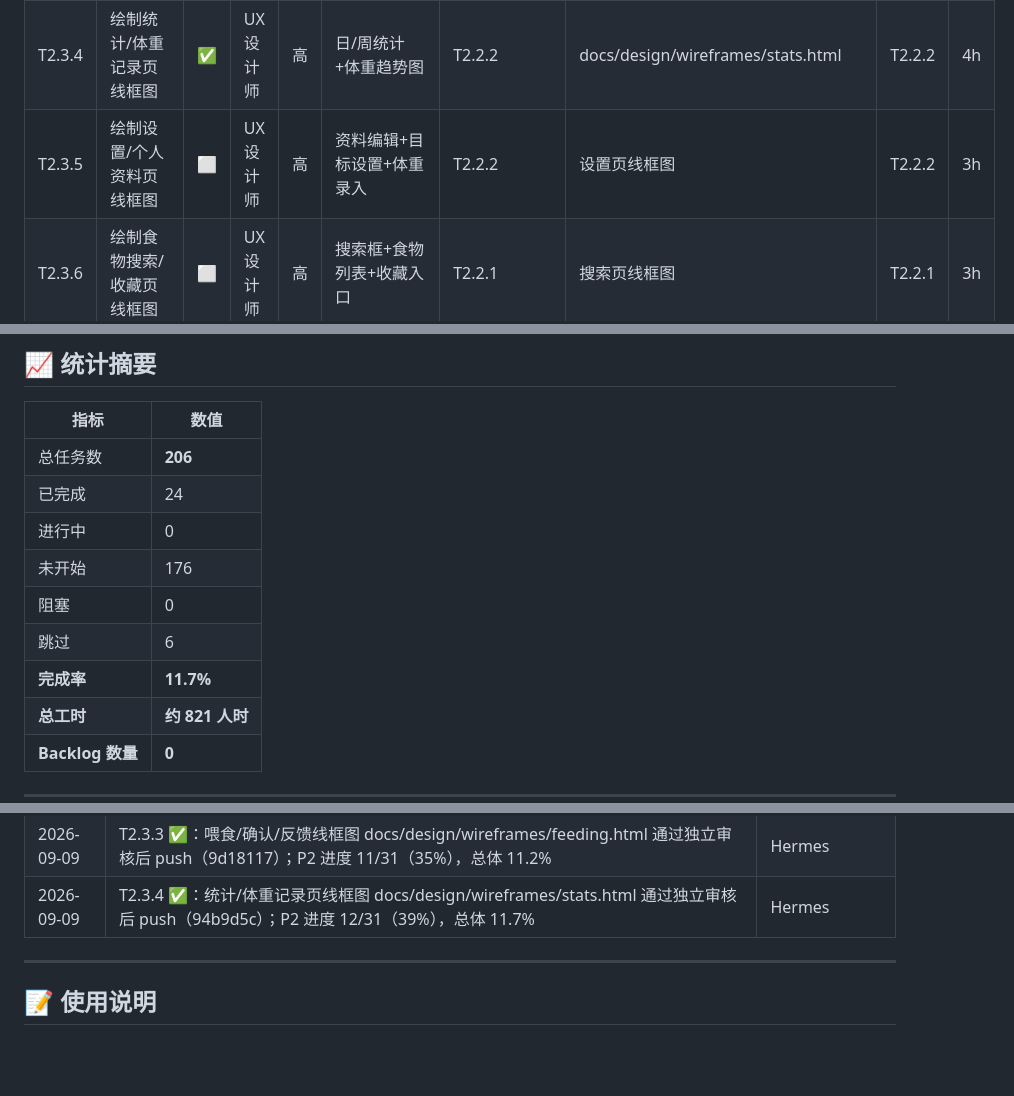
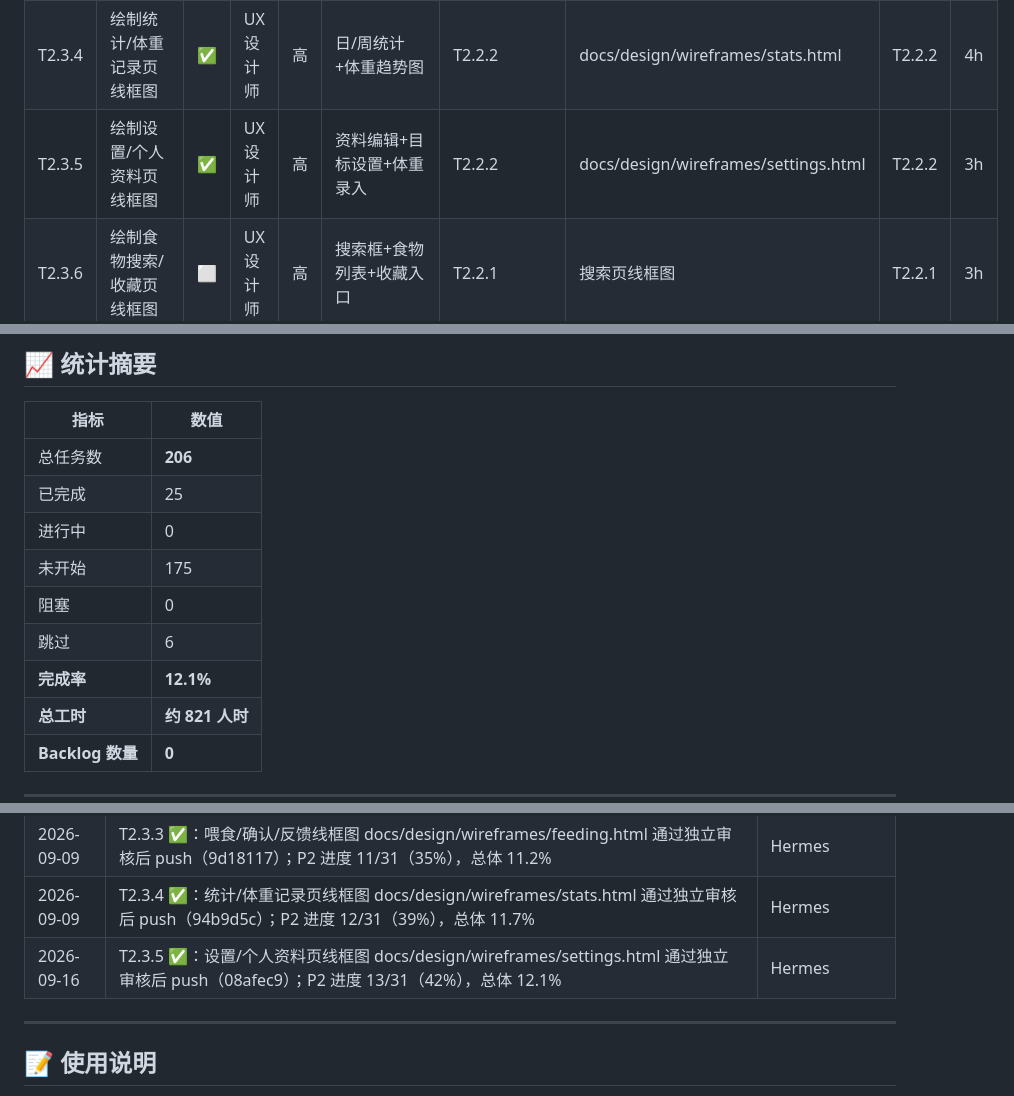
Before and after one commit to alecong032/PetDiet, a Markdown page: docs/ledger/LEDGER.md, 3 parts joined by grey strips. Rendered like a GitHub page; blank space fills up the shorter version.

Commit message:
docs(LEDGER): T2.3.5 完成标记，P2 42%

```diff
--- a/docs/ledger/LEDGER.md
+++ b/docs/ledger/LEDGER.md
@@ -108,7 +108,7 @@
 | T2.3.2 | 绘制拍照/识别页线框图 | ✅ | UX 设计师 | 高 | 相机界面+AI 识别结果+候选列表 | T2.2.1 | docs/design/wireframes/capture.html | T2.2.1 | 4h |
 | T2.3.3 | 绘制喂食/确认页线框图 | ✅ | UX 设计师 | 高 | 食物详情+喂食按钮+反馈区 | T2.2.1 | docs/design/wireframes/feeding.html | T2.2.1 | 3h |
 | T2.3.4 | 绘制统计/体重记录页线框图 | ✅ | UX 设计师 | 高 | 日/周统计+体重趋势图 | T2.2.2 | docs/design/wireframes/stats.html | T2.2.2 | 4h |
-| T2.3.5 | 绘制设置/个人资料页线框图 | ⬜ | UX 设计师 | 高 | 资料编辑+目标设置+体重录入 | T2.2.2 | 设置页线框图 | T2.2.2 | 3h |
+| T2.3.5 | 绘制设置/个人资料页线框图 | ✅ | UX 设计师 | 高 | 资料编辑+目标设置+体重录入 | T2.2.2 | docs/design/wireframes/settings.html | T2.2.2 | 3h |
 | T2.3.6 | 绘制食物搜索/收藏页线框图 | ⬜ | UX 设计师 | 高 | 搜索框+食物列表+收藏入口 | T2.2.1 | 搜索页线框图 | T2.2.1 | 3h |
 | T2.4.1 | 设计饱食度-摄入比例映射表 | ✅ | 宠物设计师 | 高 | 5 个区间的数值和对应状态明确 | TDD §6.2.2 | 饱食度映射表 | T1.7.1 | 3h |
 | T2.4.2 | 设计健康值计算公式 | ✅ | 宠物设计师 | 高 | 计算公式可通过单元测试验证 | TDD §6.2.2 | 健康值公式文档 | T2.4.1 | 4h |
@@ -383,12 +383,12 @@
 | 指标 | 数值 |
 |------|------|
 | 总任务数 | **206** |
-| 已完成 | 24 |
+| 已完成 | 25 |
 | 进行中 | 0 |
-| 未开始 | 176 |
+| 未开始 | 175 |
 | 阻塞 | 0 |
 | 跳过 | 6 |
-| **完成率** | **11.7%** |
+| **完成率** | **12.1%** |
 | **总工时** | **约 821 人时** |
 | **Backlog 数量** | **0** |
 
@@ -411,6 +411,7 @@
 | 2026-09-09 | T2.3.2 ✅：拍照/识别页线框图 docs/design/wireframes/capture.html 完成并通过独立审核后 push（83d04a2）；P2 进度 10/31（32%），总体 10.7% | Hermes |
 | 2026-09-09 | T2.3.3 ✅：喂食/确认/反馈线框图 docs/design/wireframes/feeding.html 通过独立审核后 push（9d18117）；P2 进度 11/31（35%），总体 11.2% | Hermes |
 | 2026-09-09 | T2.3.4 ✅：统计/体重记录页线框图 docs/design/wireframes/stats.html 通过独立审核后 push（94b9d5c）；P2 进度 12/31（39%），总体 11.7% | Hermes |
+| 2026-09-16 | T2.3.5 ✅：设置/个人资料页线框图 docs/design/wireframes/settings.html 通过独立审核后 push（08afec9）；P2 进度 13/31（42%），总体 12.1% | Hermes |
 
 ---
 
```
Also changed, not shown: other parts of docs/ledger/LEDGER.md (+3 -3 lines).
